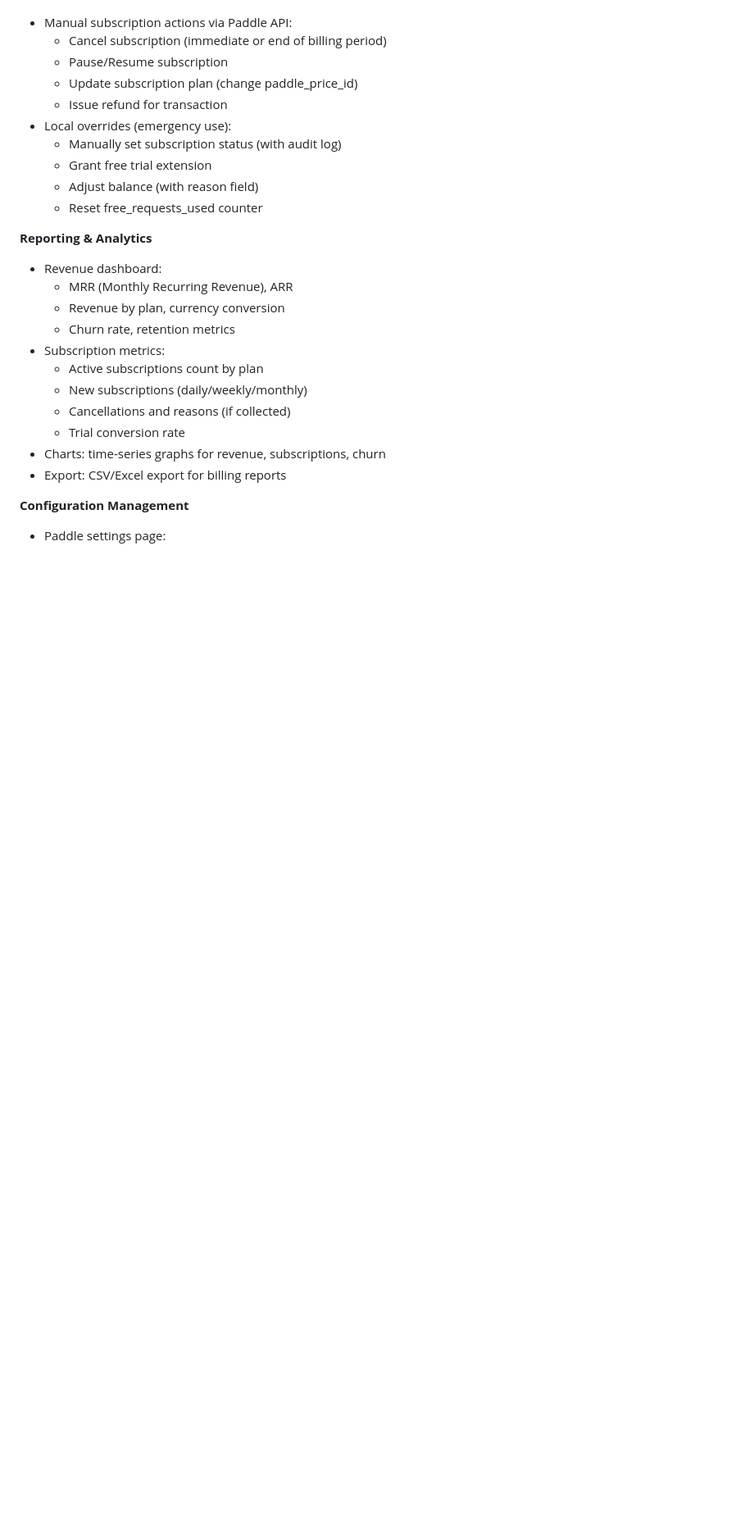
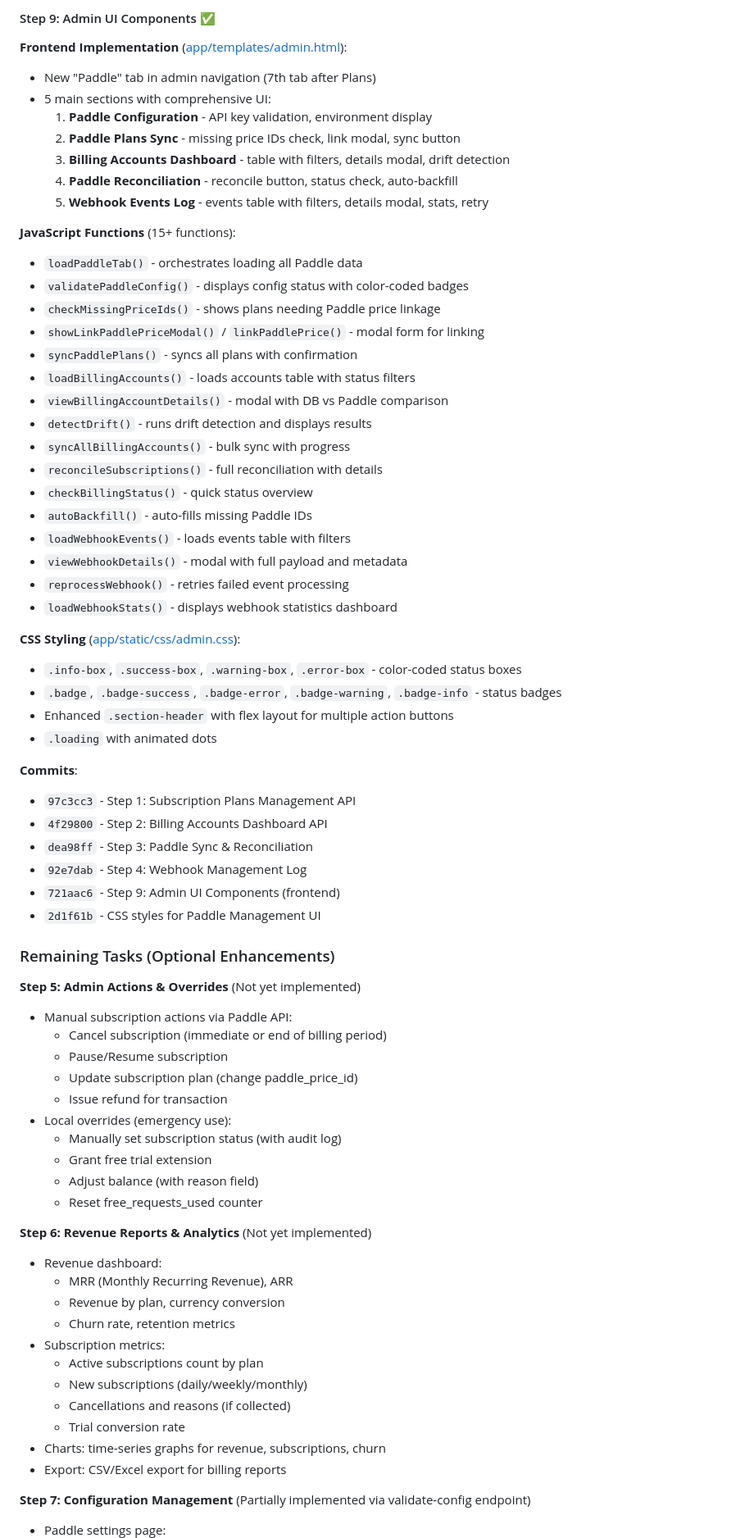
Before and after one commit to mguzeev/my-fish-care, a Markdown page: PADDLE.md, the part around one of its changes. Shown at 82% size. Rendered like a GitHub page; blank space fills up the shorter version.

```diff
--- a/PADDLE.md
+++ b/PADDLE.md
@@ -90,3 +121,48 @@ Extend [app/admin/router.py](app/admin/router.py) and admin UI to provide compre
+#### Step 9: Admin UI Components ✅
+**Frontend Implementation** ([app/templates/admin.html](app/templates/admin.html)):
+- New "Paddle" tab in admin navigation (7th tab after Plans)
+- 5 main sections with comprehensive UI:
+  1. **Paddle Configuration** - API key validation, environment display
+  2. **Paddle Plans Sync** - missing price IDs check, link modal, sync button
+  3. **Billing Accounts Dashboard** - table with filters, details modal, drift detection
+  4. **Paddle Reconciliation** - reconcile button, status check, auto-backfill
+  5. **Webhook Events Log** - events table with filters, details modal, stats, retry
+
+**JavaScript Functions** (15+ functions):
+- `loadPaddleTab()` - orchestrates loading all Paddle data
+- `validatePaddleConfig()` - displays config status with color-coded badges
+- `checkMissingPriceIds()` - shows plans needing Paddle price linkage
+- `showLinkPaddlePriceModal()` / `linkPaddlePrice()` - modal form for linking
+- `syncPaddlePlans()` - syncs all plans with confirmation
+- `loadBillingAccounts()` - loads accounts table with status filters
+- `viewBillingAccountDetails()` - modal with DB vs Paddle comparison
+- `detectDrift()` - runs drift detection and displays results
+- `syncAllBillingAccounts()` - bulk sync with progress
+- `reconcileSubscriptions()` - full reconciliation with details
+- `checkBillingStatus()` - quick status overview
+- `autoBackfill()` - auto-fills missing Paddle IDs
+- `loadWebhookEvents()` - loads events table with filters
+- `viewWebhookDetails()` - modal with full payload and metadata
+- `reprocessWebhook()` - retries failed event processing
+- `loadWebhookStats()` - displays webhook statistics dashboard
+
+**CSS Styling** ([app/static/css/admin.css](app/static/css/admin.css)):
+- `.info-box`, `.success-box`, `.warning-box`, `.error-box` - color-coded status boxes
+- `.badge`, `.badge-success`, `.badge-error`, `.badge-warning`, `.badge-info` - status badges
+- Enhanced `.section-header` with flex layout for multiple action buttons
+- `.loading` with animated dots
+
+**Commits**:
+- `97c3cc3` - Step 1: Subscription Plans Management API
+- `4f29800` - Step 2: Billing Accounts Dashboard API
+- `dea98ff` - Step 3: Paddle Sync & Reconciliation
+- `92e7dab` - Step 4: Webhook Management Log
+- `721aac6` - Step 9: Admin UI Components (frontend)
+- `2d1f61b` - CSS styles for Paddle Management UI
+
+### Remaining Tasks (Optional Enhancements)
+
+**Step 5: Admin Actions & Overrides** (Not yet implemented)
 - Manual subscription actions via Paddle API:
   - Cancel subscription (immediate or end of billing period)
   - Pause/Resume subscription
@@ -98,7 +174,7 @@ Extend [app/admin/router.py](app/admin/router.py) and admin UI to provide compre
   - Adjust balance (with reason field)
   - Reset free_requests_used counter
 
-**Reporting & Analytics**
+**Step 6: Revenue Reports & Analytics** (Not yet implemented)
 - Revenue dashboard:
   - MRR (Monthly Recurring Revenue), ARR
   - Revenue by plan, currency conversion
@@ -111,5 +187,5 @@ Extend [app/admin/router.py](app/admin/router.py) and admin UI to provide compre
 - Charts: time-series graphs for revenue, subscriptions, churn
 - Export: CSV/Excel export for billing reports
 
-**Configuration Management**
+**Step 7: Configuration Management** (Partially implemented via validate-config endpoint)
 - Paddle settings page:
```
Also changed, not shown: other parts of PADDLE.md (+109 -54 lines).
